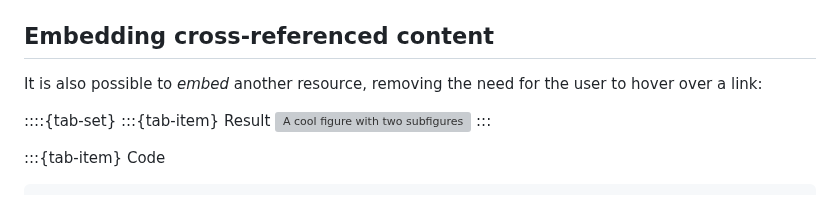
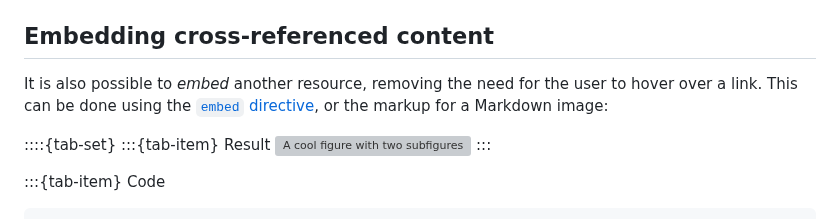
Before and after one commit to jupyter-book/jupyter-book, a Markdown page: docs/start/cross-reference.md, the part around the change. Drawn GitHub-style; grey boxes are pictures that could not be loaded.

Commit message:
docs: more work on embed

```diff
--- a/docs/start/cross-reference.md
+++ b/docs/start/cross-reference.md
@@ -98,7 +98,7 @@ Any content that has been explicitly labeled can found by omitting the {xref:pat
 
 ## Embedding cross-referenced content
 
-It is also possible to _embed_ another resource, removing the need for the user to hover over a link:
+It is also possible to _embed_ another resource, removing the need for the user to hover over a link. This can be done using the [`embed` directive](xref:guide#directive-embed), or the markup for a Markdown image:
 
 ::::{tab-set}
 :::{tab-item} Result
```
